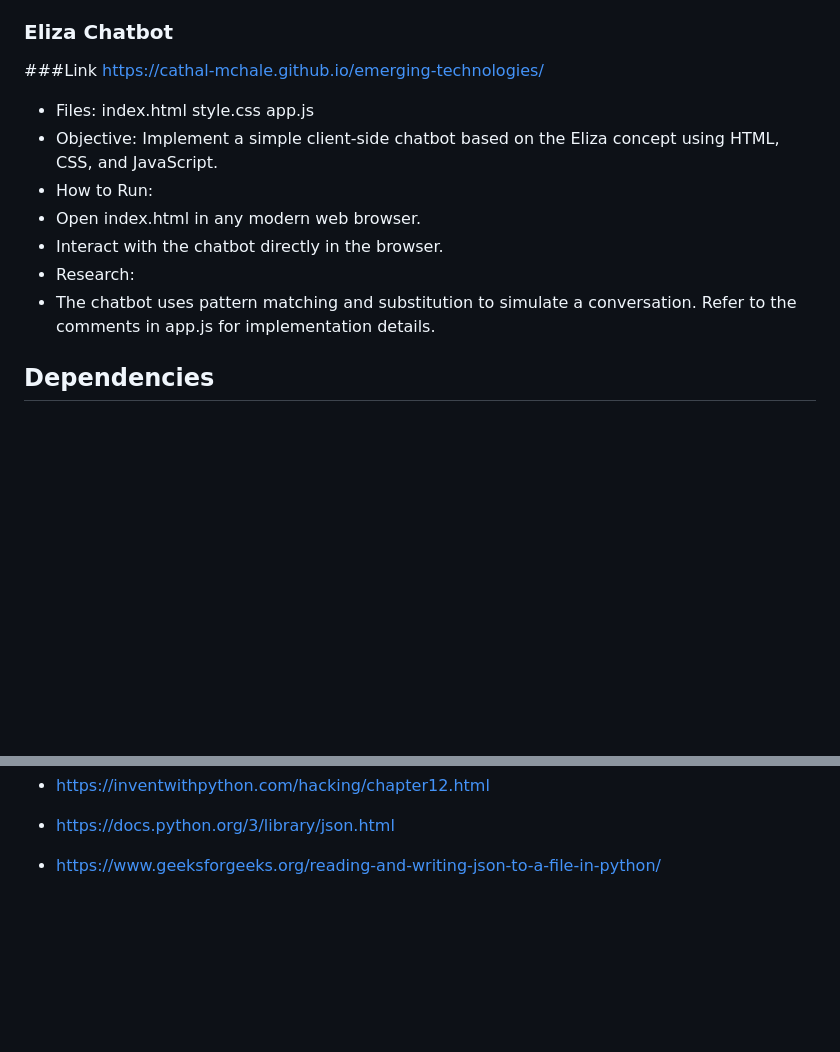
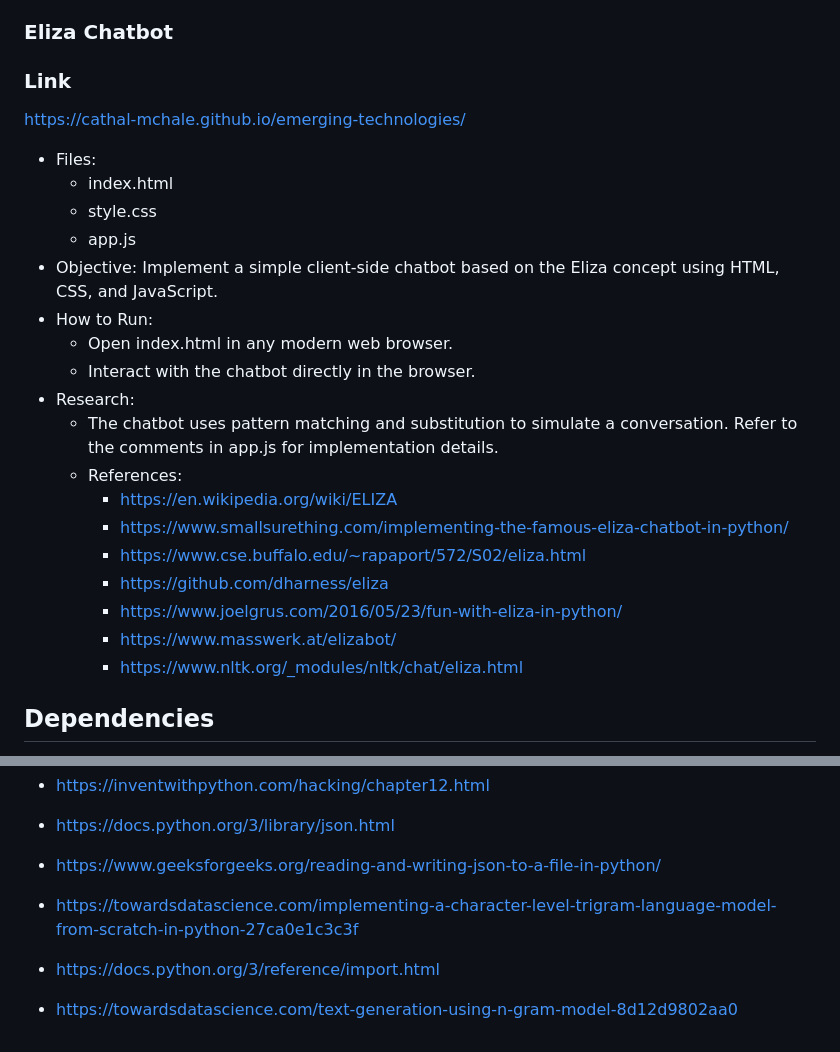
Before and after one commit to Cathal-McHale/emerging-technologies, a Markdown page: README.md, 2 parts joined by grey strips. Drawn GitHub-style; blank space fills up the shorter version.

Commit message:
Final README update + references

```diff
--- a/README.md
+++ b/README.md
@@ -100,18 +100,26 @@ Clone the repository:
 
 
 ### Eliza Chatbot
-###Link
+### Link
 https://cathal-mchale.github.io/emerging-technologies/
 - Files:
- index.html
-style.css
-app.js
+  - index.html
+  - style.css
+  - app.js
 - Objective: Implement a simple client-side chatbot based on the Eliza concept using HTML, CSS, and JavaScript.
 - How to Run:
-- Open index.html in any modern web browser.
-- Interact with the chatbot directly in the browser.
+  - Open index.html in any modern web browser.
+  - Interact with the chatbot directly in the browser.
 - Research:
-- The chatbot uses pattern matching and substitution to simulate a conversation. Refer to the comments in app.js for implementation details.
+  - The chatbot uses pattern matching and substitution to simulate a conversation. Refer to the comments in app.js for implementation details.
+  - References:
+    - https://en.wikipedia.org/wiki/ELIZA
+    - https://www.smallsurething.com/implementing-the-famous-eliza-chatbot-in-python/
+    - https://www.cse.buffalo.edu/~rapaport/572/S02/eliza.html
+    - https://github.com/dharness/eliza
+    - https://www.joelgrus.com/2016/05/23/fun-with-eliza-in-python/
+    - https://www.masswerk.at/elizabot/
+    - https://www.nltk.org/_modules/nltk/chat/eliza.html
 
 
 ## Dependencies
@@ -145,3 +153,9 @@ No external libraries used. The Eliza chatbot is implemented purely in vanilla J
 - https://docs.python.org/3/library/json.html
 
 - https://www.geeksforgeeks.org/reading-and-writing-json-to-a-file-in-python/
+
+-  https://towardsdatascience.com/implementing-a-character-level-trigram-language-model-from-scratch-in-python-27ca0e1c3c3f
+
+- https://docs.python.org/3/reference/import.html
+
+- https://towardsdatascience.com/text-generation-using-n-gram-model-8d12d9802aa0
```
Also changed, not shown: other parts of README.md (+1 -1 lines).
